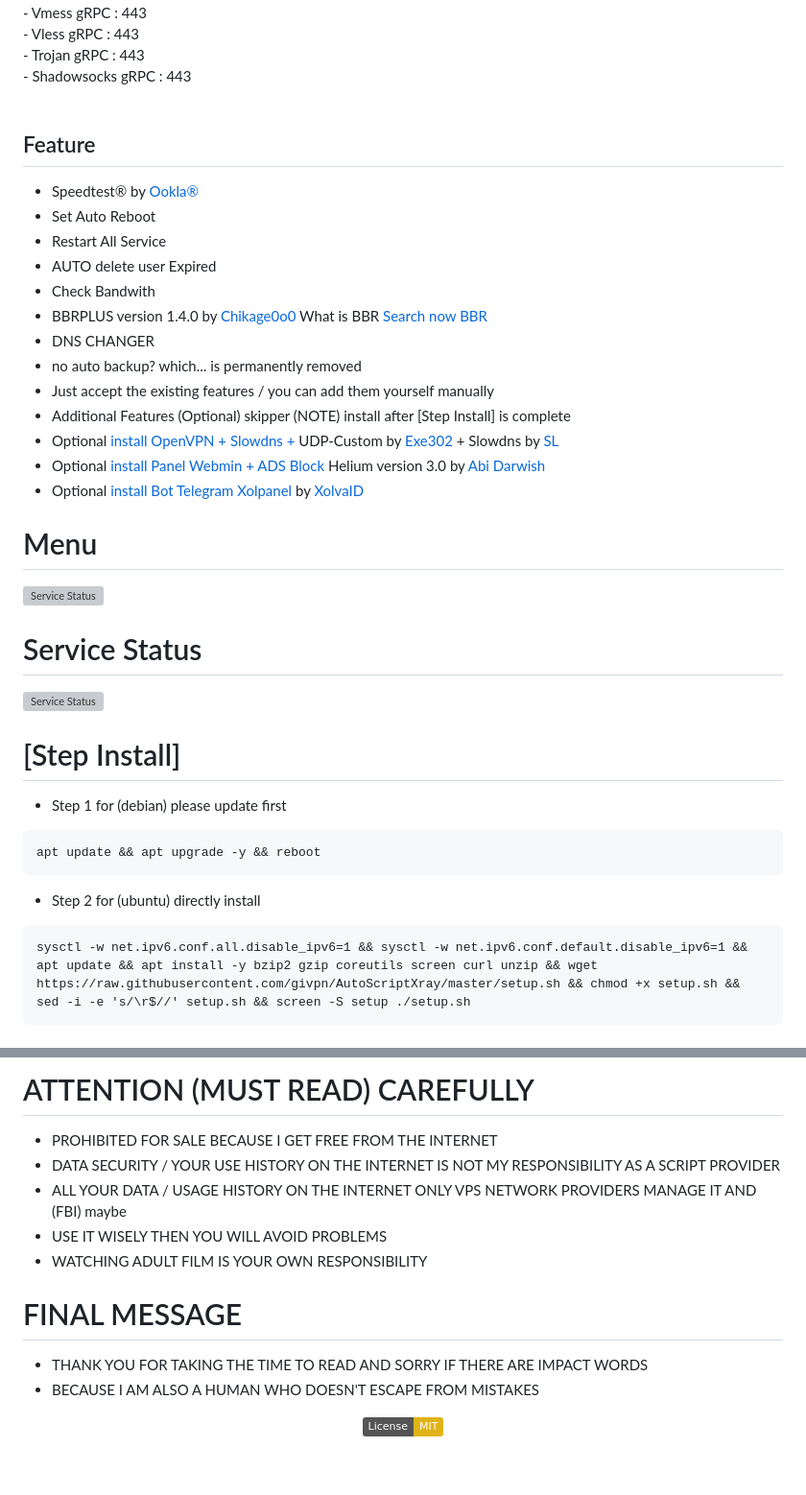
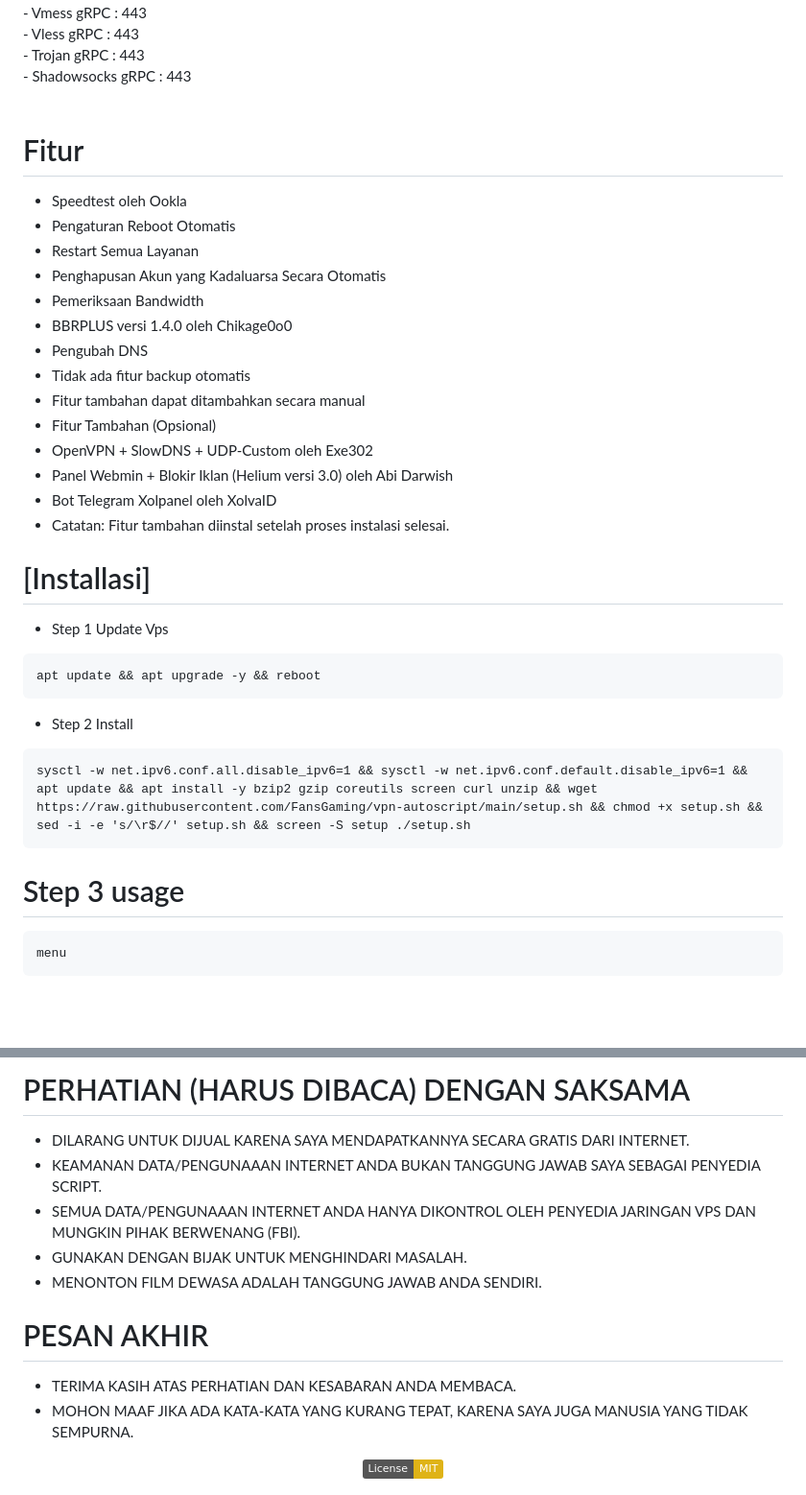
Before and after one commit to FansGaming/vpn-autoscript, a Markdown page: README.md, 2 parts joined by grey strips. Shown at 96% size. Rendered like a GitHub page; badges without logos; blank space fills up the shorter version; grey boxes are pictures that could not be loaded.

````diff
--- a/README.md
+++ b/README.md
@@ -60,34 +57,34 @@
 - Shadowsocks gRPC         : 443<br>
 <br>
 
-## Feature
-- Speedtest® by [Ookla®](https://speedtest.net)
-- Set Auto Reboot
-- Restart All Service
-- AUTO delete user Expired
-- Check Bandwith
-- BBRPLUS version 1.4.0 by [Chikage0o0](https://github.com/Chikage0o0) What is BBR [Search now BBR](https://www.google.com/search?q=what+bbr+in+linux)
-- DNS CHANGER
-- no auto backup? which... is permanently removed
-- Just accept the existing features / you can add them yourself manually
-- Additional Features (Optional) skipper (NOTE) install after [Step Install] is complete
-- Optional [install OpenVPN + Slowdns +](https://github.com/givpn/AutoScriptXray/tree/master/udp-custom) UDP-Custom by [Exe302](https://gitlab.com/Exe302) + Slowdns by [SL](https://github.com/fisabiliyusri)
-- Optional [install Panel Webmin + ADS Block](https://github.com/givpn/AutoScriptXray/tree/master/helium) Helium version 3.0 by [Abi Darwish](https://github.com/abidarwish)
-- Optional [install Bot Telegram Xolpanel](https://github.com/givpn/AutoScriptXray/tree/master/bot%20telegram%20panel) by [XolvaID](https://github.com/XolvaID)
 
-# Menu
-![Service Status](https://raw.githubusercontent.com/givpn/AutoScriptXray/master/image/menu.png)
+# Fitur
+- Speedtest oleh Ookla
+- Pengaturan Reboot Otomatis
+- Restart Semua Layanan
+- Penghapusan Akun yang Kadaluarsa Secara Otomatis
+- Pemeriksaan Bandwidth
+- BBRPLUS versi 1.4.0 oleh Chikage0o0
+- Pengubah DNS
+- Tidak ada fitur backup otomatis
+- Fitur tambahan dapat ditambahkan secara manual
+- Fitur Tambahan (Opsional)
+- OpenVPN + SlowDNS + UDP-Custom oleh Exe302
+- Panel Webmin + Blokir Iklan (Helium versi 3.0) oleh Abi Darwish
+- Bot Telegram Xolpanel oleh XolvaID
+- Catatan: Fitur tambahan diinstal setelah proses instalasi selesai.
 
-# Service Status
-![Service Status](https://raw.githubusercontent.com/givpn/AutoScriptXray/master/image/service.png)
-
-# [Step Install]
-- Step 1 for (debian) please update first
+# [Installasi]
+- Step 1 Update Vps
 ```
 apt update && apt upgrade -y && reboot
 ```
-- Step 2 for (ubuntu) directly install
+- Step 2 Install
 ```
-sysctl -w net.ipv6.conf.all.disable_ipv6=1 && sysctl -w net.ipv6.conf.default.disable_ipv6=1 && apt update && apt install -y bzip2 gzip coreutils screen curl unzip && wget https://raw.githubusercontent.com/givpn/AutoScriptXray/master/setup.sh && chmod +x setup.sh && sed -i -e 's/\r$//' setup.sh && screen -S setup ./setup.sh
+sysctl -w net.ipv6.conf.all.disable_ipv6=1 && sysctl -w net.ipv6.conf.default.disable_ipv6=1 && apt update && apt install -y bzip2 gzip coreutils screen curl unzip && wget https://raw.githubusercontent.com/FansGaming/vpn-autoscript/main/setup.sh && chmod +x setup.sh && sed -i -e 's/\r$//' setup.sh && screen -S setup ./setup.sh
+```
+# Step 3 usage
+```
+menu
 ```
 
@@ -105,16 +91,16 @@ sysctl -w net.ipv6.conf.all.disable_ipv6=1 && sysctl -w net.ipv6.conf.default.di
 
 <!-- <a href="https://www.digitalocean.com/?refcode=8a474003bf18&utm_campaign=Referral_Invite&utm_medium=Referral_Program&utm_source=badge"><img src="https://web-platforms.sfo2.cdn.digitaloceanspaces.com/WWW/Badge%201.svg" alt="DigitalOcean Referral Badge" /></a> -->
 
-# ATTENTION (MUST READ) CAREFULLY
-- PROHIBITED FOR SALE BECAUSE I GET FREE FROM THE INTERNET
-- DATA SECURITY / YOUR USE HISTORY ON THE INTERNET IS NOT MY RESPONSIBILITY AS A SCRIPT PROVIDER
-- ALL YOUR DATA / USAGE HISTORY ON THE INTERNET ONLY VPS NETWORK PROVIDERS MANAGE IT AND (FBI) maybe
-- USE IT WISELY THEN YOU WILL AVOID PROBLEMS
-- WATCHING ADULT FILM IS YOUR OWN RESPONSIBILITY
+# PERHATIAN (HARUS DIBACA) DENGAN SAKSAMA
+- DILARANG UNTUK DIJUAL KARENA SAYA MENDAPATKANNYA SECARA GRATIS DARI INTERNET.
+- KEAMANAN DATA/PENGUNAAAN INTERNET ANDA BUKAN TANGGUNG JAWAB SAYA SEBAGAI PENYEDIA SCRIPT.
+- SEMUA DATA/PENGUNAAAN INTERNET ANDA HANYA DIKONTROL OLEH PENYEDIA JARINGAN VPS DAN MUNGKIN PIHAK BERWENANG (FBI).
+- GUNAKAN DENGAN BIJAK UNTUK MENGHINDARI MASALAH.
+- MENONTON FILM DEWASA ADALAH TANGGUNG JAWAB ANDA SENDIRI.
 
-# FINAL MESSAGE
-- THANK YOU FOR TAKING THE TIME TO READ AND SORRY IF THERE ARE IMPACT WORDS
-- BECAUSE I AM ALSO A HUMAN WHO DOESN'T ESCAPE FROM MISTAKES
+# PESAN AKHIR
+- TERIMA KASIH ATAS PERHATIAN DAN KESABARAN ANDA MEMBACA.
+- MOHON MAAF JIKA ADA KATA-KATA YANG KURANG TEPAT, KARENA SAYA JUGA MANUSIA YANG TIDAK SEMPURNA.
 
 <p align="center">
 <a href="https://opensource.org/licenses/MIT"> <img src="https://img.shields.io/badge/License-MIT-yellow.svg" style="max-width:200%;">
````
Also changed, not shown: other parts of README.md (+5 -21 lines).
